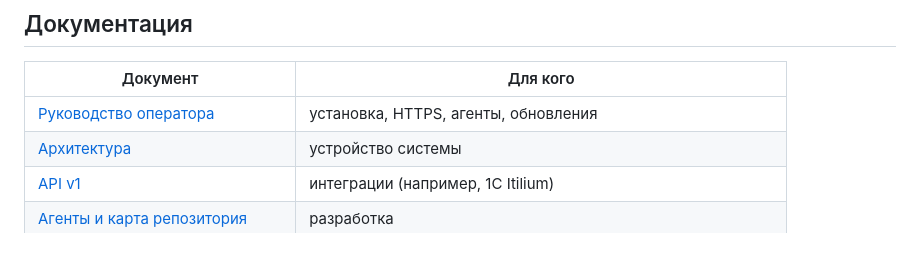
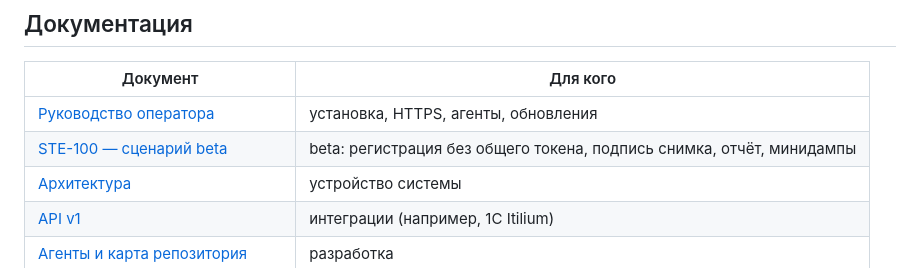
Before and after one commit to blazerity/bAD, a Markdown page: README.md, the part around the change. Drawn GitHub-style.

Commit message:
docs(beta): STE-100 — beta (регистрация, подпись, отчёт, минидампы)

```diff
--- a/README.md
+++ b/README.md
@@ -26,6 +26,7 @@
 | Документ | Для кого |
 |----------|----------|
 | [Руководство оператора](docs/operator-guide.md) | установка, HTTPS, агенты, обновления |
+| [STE-100 — сценарий beta](docs/ste-100.md) | beta: регистрация без общего токена, подпись снимка, отчёт, минидампы |
 | [Архитектура](docs/architecture.md) | устройство системы |
 | [API v1](docs/api-v1.md) | интеграции (например, 1C Itilium) |
 | [Агенты и карта репозитория](docs/agents.md) | разработка |
```
Also changed, not shown: docs/ste-100.md (added, +69 -0 lines).
